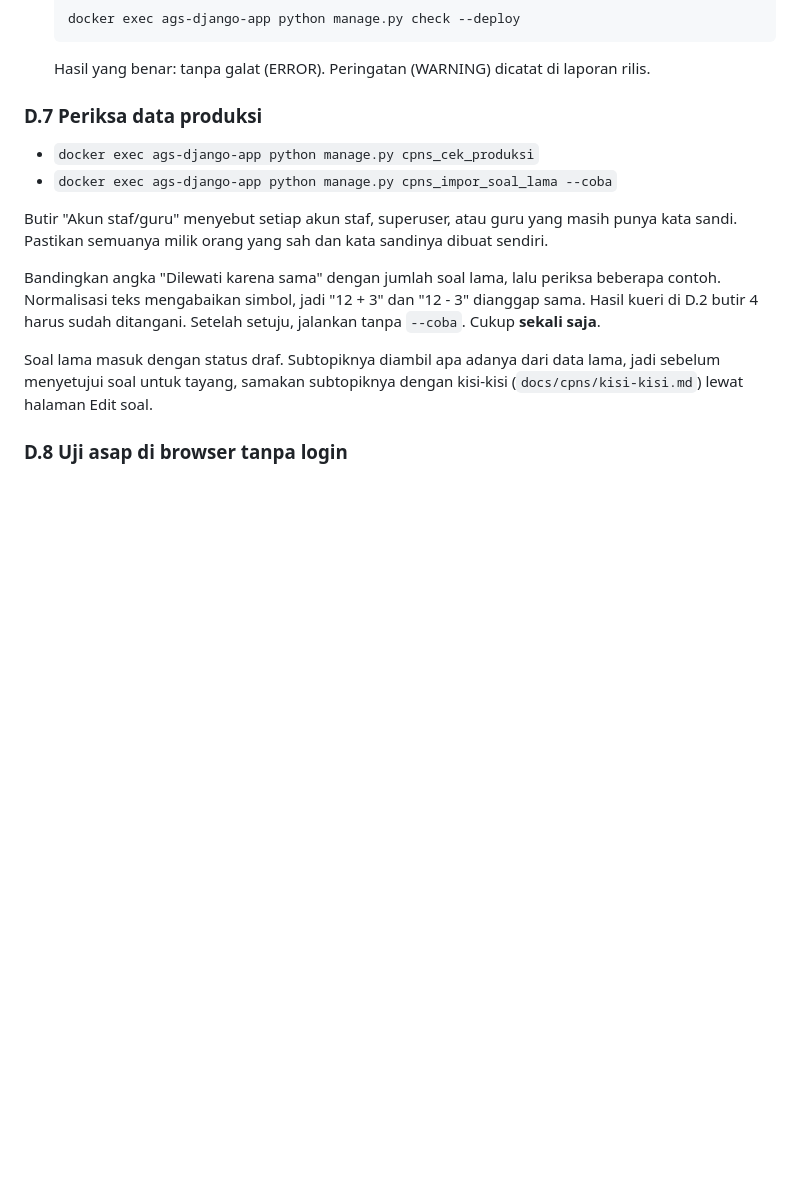
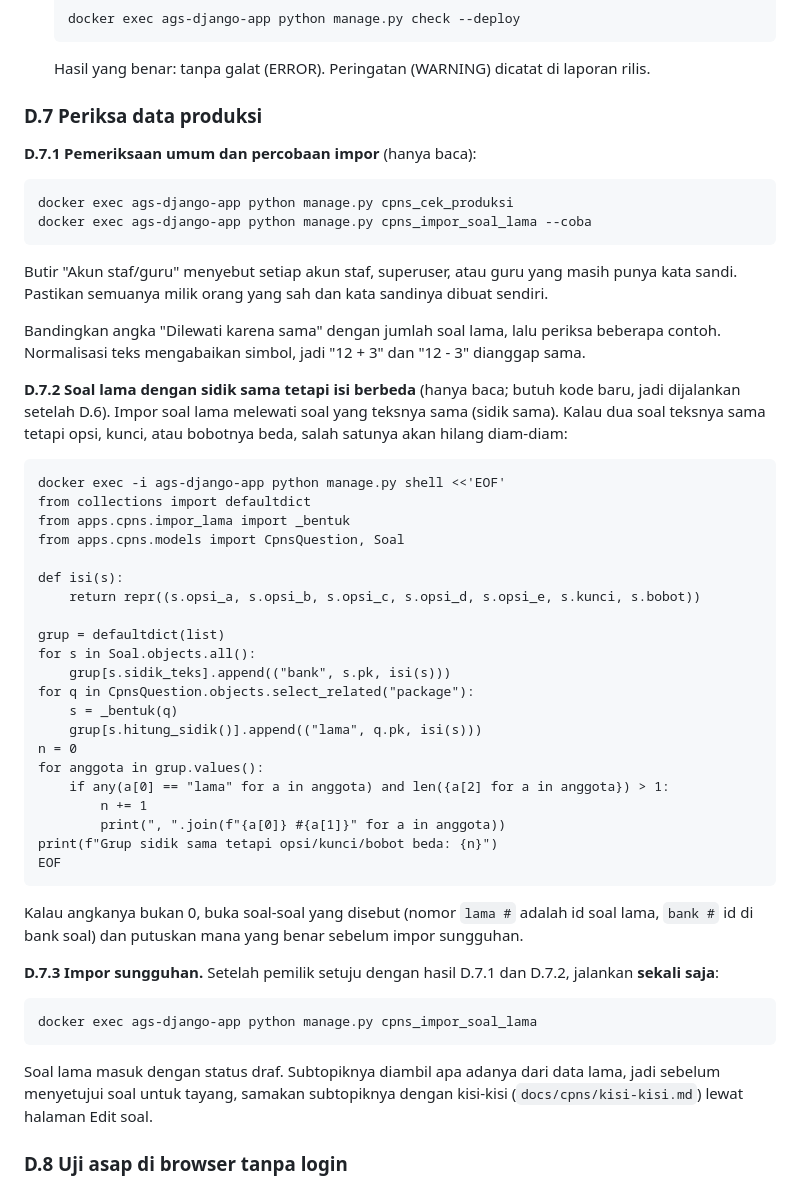
Before and after one commit to agumelar/agunggumelarsaputra-django, a Markdown page: docs/cpns/rilis.md, the part around one of its changes. Rendered like a GitHub page; blank space fills up the shorter version.

````diff
--- a/docs/cpns/rilis.md
+++ b/docs/cpns/rilis.md
@@ -227,12 +221,50 @@ cp .env .env.bak-<tanggal>
 
 ### D.7 Periksa data produksi
 
-- `docker exec ags-django-app python manage.py cpns_cek_produksi`
-- `docker exec ags-django-app python manage.py cpns_impor_soal_lama --coba`
+**D.7.1 Pemeriksaan umum dan percobaan impor** (hanya baca):
+
+```
+docker exec ags-django-app python manage.py cpns_cek_produksi
+docker exec ags-django-app python manage.py cpns_impor_soal_lama --coba
+```
 
 Butir "Akun staf/guru" menyebut setiap akun staf, superuser, atau guru yang masih punya kata sandi. Pastikan semuanya milik orang yang sah dan kata sandinya dibuat sendiri.
 
-Bandingkan angka "Dilewati karena sama" dengan jumlah soal lama, lalu periksa beberapa contoh. Normalisasi teks mengabaikan simbol, jadi "12 + 3" dan "12 - 3" dianggap sama. Hasil kueri di D.2 butir 4 harus sudah ditangani. Setelah setuju, jalankan tanpa `--coba`. Cukup **sekali saja**.
+Bandingkan angka "Dilewati karena sama" dengan jumlah soal lama, lalu periksa beberapa contoh. Normalisasi teks mengabaikan simbol, jadi "12 + 3" dan "12 - 3" dianggap sama.
+
+**D.7.2 Soal lama dengan sidik sama tetapi isi berbeda** (hanya baca; butuh kode baru, jadi dijalankan setelah D.6). Impor soal lama melewati soal yang teksnya sama (sidik sama). Kalau dua soal teksnya sama tetapi opsi, kunci, atau bobotnya beda, salah satunya akan hilang diam-diam:
+
+```
+docker exec -i ags-django-app python manage.py shell <<'EOF'
+from collections import defaultdict
+from apps.cpns.impor_lama import _bentuk
+from apps.cpns.models import CpnsQuestion, Soal
+
+def isi(s):
+    return repr((s.opsi_a, s.opsi_b, s.opsi_c, s.opsi_d, s.opsi_e, s.kunci, s.bobot))
+
+grup = defaultdict(list)
+for s in Soal.objects.all():
+    grup[s.sidik_teks].append(("bank", s.pk, isi(s)))
+for q in CpnsQuestion.objects.select_related("package"):
+    s = _bentuk(q)
+    grup[s.hitung_sidik()].append(("lama", q.pk, isi(s)))
+n = 0
+for anggota in grup.values():
+    if any(a[0] == "lama" for a in anggota) and len({a[2] for a in anggota}) > 1:
+        n += 1
+        print(", ".join(f"{a[0]} #{a[1]}" for a in anggota))
+print(f"Grup sidik sama tetapi opsi/kunci/bobot beda: {n}")
+EOF
+```
+
+Kalau angkanya bukan 0, buka soal-soal yang disebut (nomor `lama #` adalah id soal lama, `bank #` id di bank soal) dan putuskan mana yang benar sebelum impor sungguhan.
+
+**D.7.3 Impor sungguhan.** Setelah pemilik setuju dengan hasil D.7.1 dan D.7.2, jalankan **sekali saja**:
+
+```
+docker exec ags-django-app python manage.py cpns_impor_soal_lama
+```
 
 Soal lama masuk dengan status draf. Subtopiknya diambil apa adanya dari data lama, jadi sebelum menyetujui soal untuk tayang, samakan subtopiknya dengan kisi-kisi (`docs/cpns/kisi-kisi.md`) lewat halaman Edit soal.
 
````
Also changed, not shown: other parts of docs/cpns/rilis.md (+60 -48 lines).
